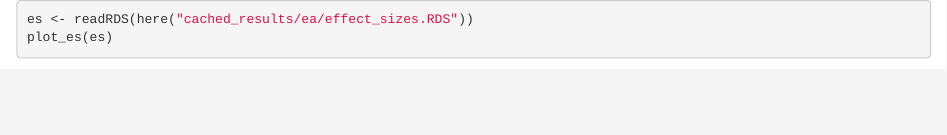
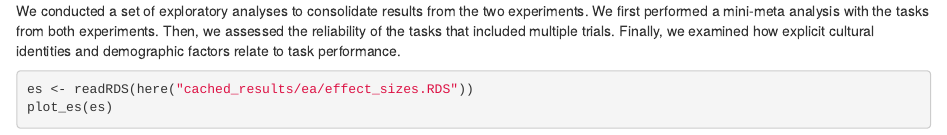
Before and after one commit to anjiecao/CCRR_writeups, an R Markdown document (writing/sections/07_ea_mini_ma.Rmd): the page in a window 1100 px wide, from its top. Rendered offline with R 4.5, knitr and Pandoc, with nearby package versions; some code elsewhere in the file could not run offline; common packages that the code uses without loading them are loaded.

Commit message:
Update 07_ea_mini_ma.Rmd

````diff
--- a/writing/sections/07_ea_mini_ma.Rmd
+++ b/writing/sections/07_ea_mini_ma.Rmd
@@ -1,3 +1,7 @@
+
+
+We conducted a set of exploratory analyses to consolidate results from the two experiments. We first performed a mini-meta analysis with the tasks from both experiments. Then, we assessed the reliability of the tasks that included multiple trials. Finally, we examined how explicit cultural identities and demographic factors relate to task performance.
+
 
 ```{r}
 
````
